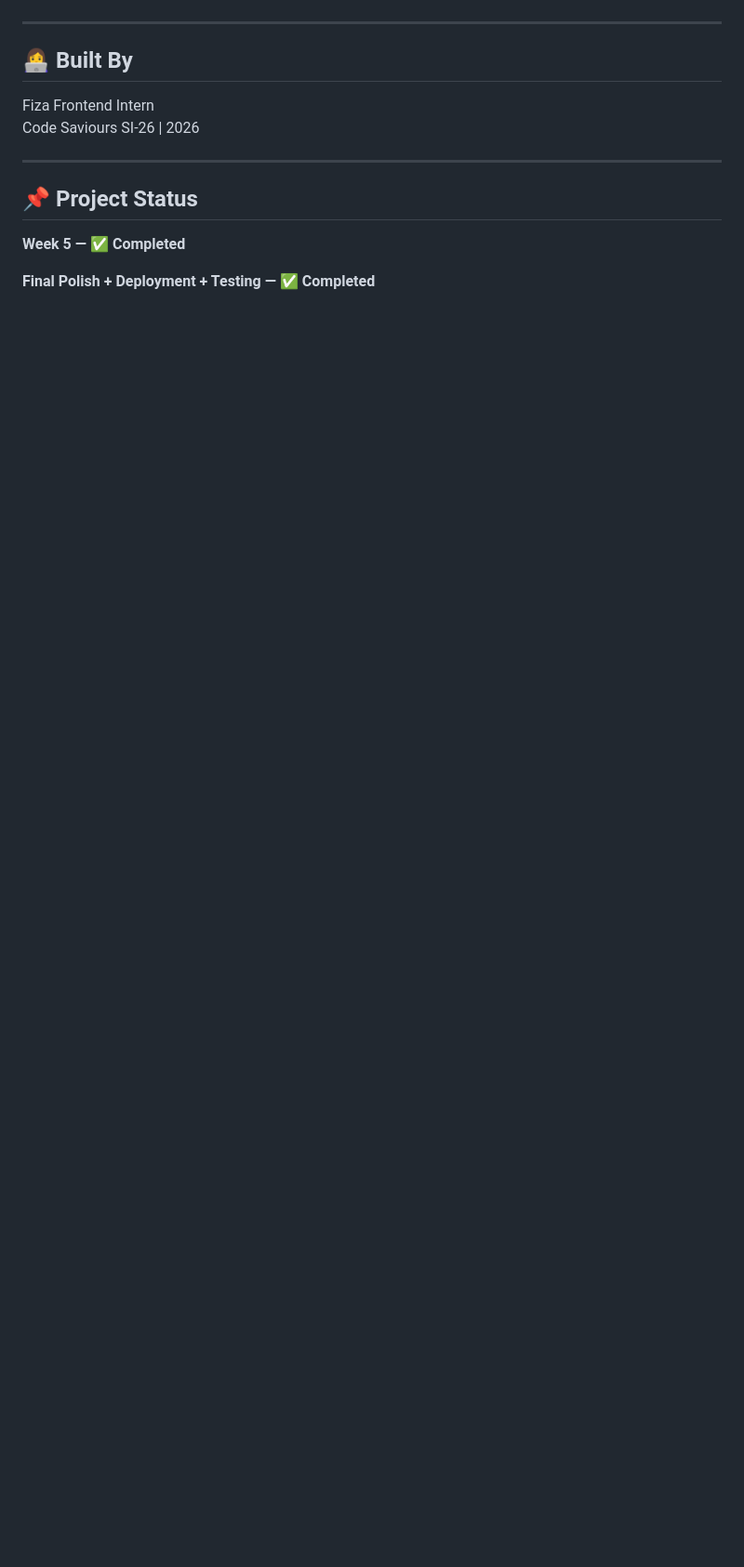
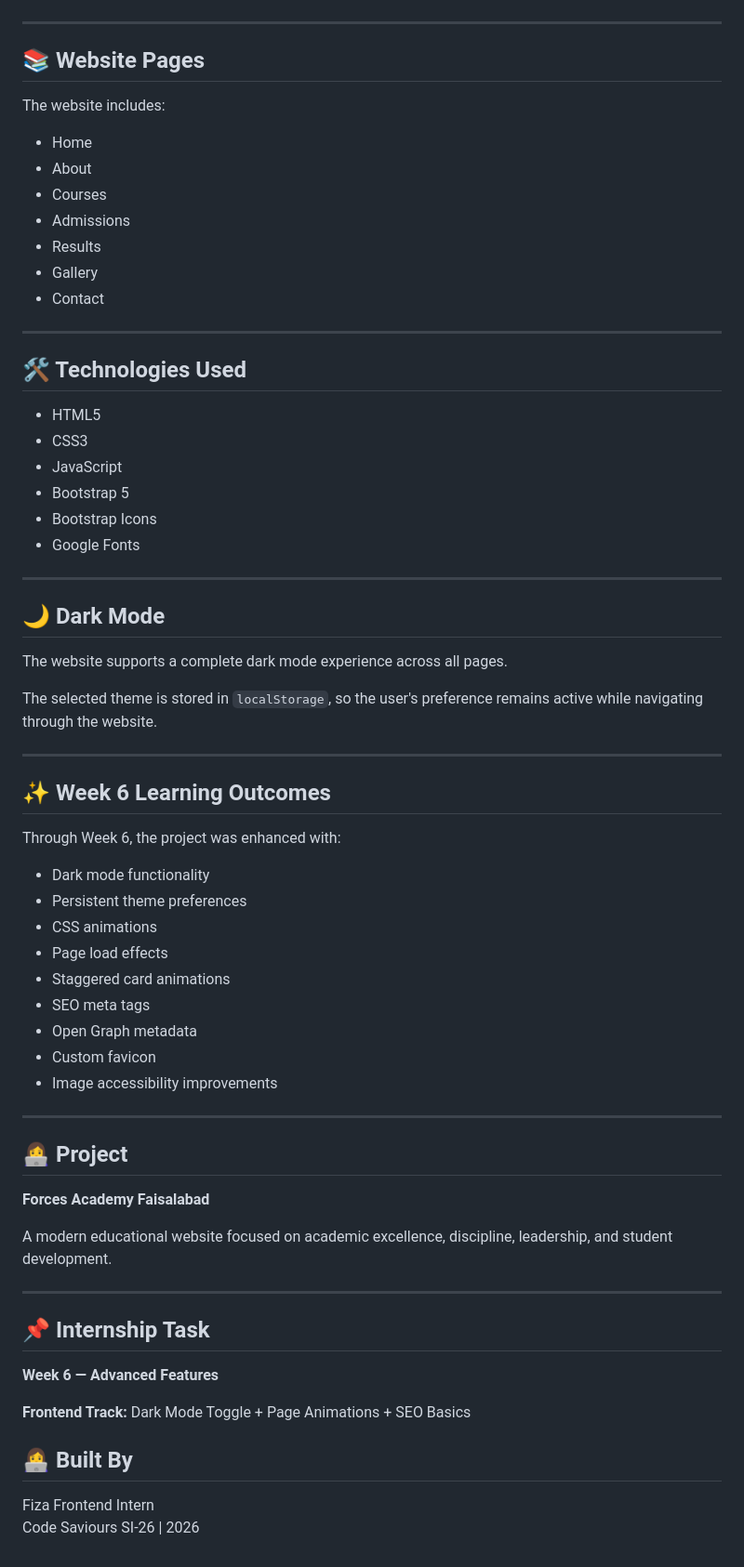
Before and after one commit to fidafiza/forces-academy, a Markdown page: README.md, the part around one of its changes. Shown at 93% size. GitHub-like rendering; blank space fills up the shorter version.

```diff
--- a/README.md
+++ b/README.md
@@ -279,15 +331,70 @@ https://fidafiza.github.io/forces-academy/
 ---
+
+## 📚 Website Pages
+
+The website includes:
+
+- Home
+- About
+- Courses
+- Admissions
+- Results
+- Gallery
+- Contact
+
+---
+
+## 🛠️ Technologies Used
+
+- HTML5
+- CSS3
+- JavaScript
+- Bootstrap 5
+- Bootstrap Icons
+- Google Fonts
+
+---
+
+## 🌙 Dark Mode
+
+The website supports a complete dark mode experience across all pages.
+
+The selected theme is stored in `localStorage`, so the user's preference remains active while navigating through the website.
+
+---
+
+## ✨ Week 6 Learning Outcomes
+
+Through Week 6, the project was enhanced with:
+
+- Dark mode functionality
+- Persistent theme preferences
+- CSS animations
+- Page load effects
+- Staggered card animations
+- SEO meta tags
+- Open Graph metadata
+- Custom favicon
+- Image accessibility improvements
+
+---
+
+## 👩‍💻 Project
+
+**Forces Academy Faisalabad**
+
+A modern educational website focused on academic excellence, discipline, leadership, and student development.
+
+---
+
+## 📌 Internship Task
+
+**Week 6 — Advanced Features**
+
+**Frontend Track:** Dark Mode Toggle + Page Animations + SEO Basics
 
 ## 👩‍💻 Built By
 
 Fiza
 Frontend Intern
 Code Saviours SI-26 | 2026
-
----
-
-## 📌 Project Status
-
-**Week 5 — ✅ Completed**
-
-**Final Polish + Deployment + Testing — ✅ Completed**
```
Also changed, not shown: other parts of README.md (+52 -0 lines).
